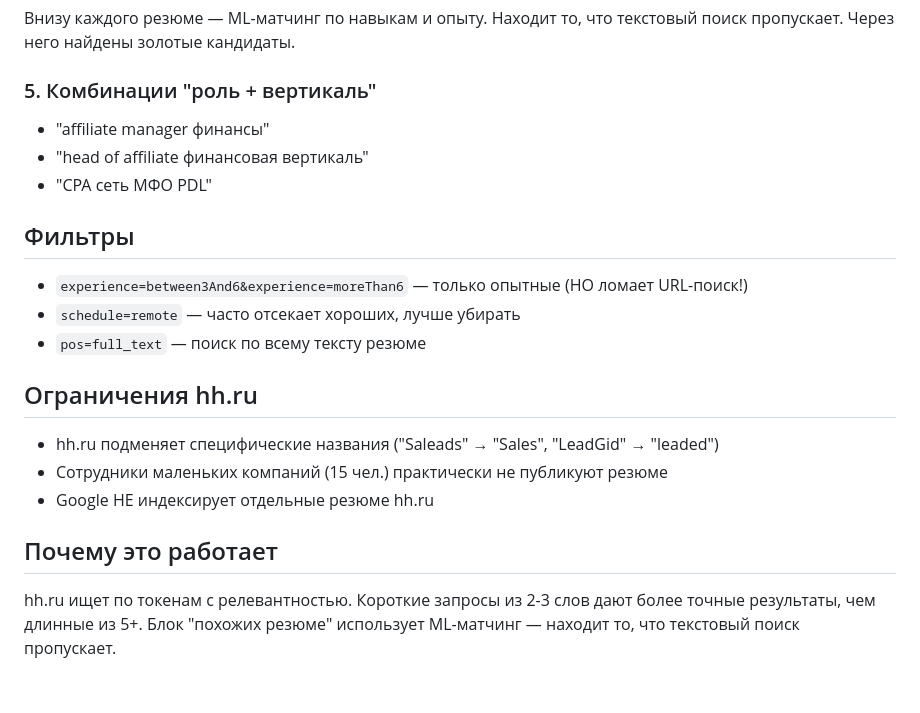
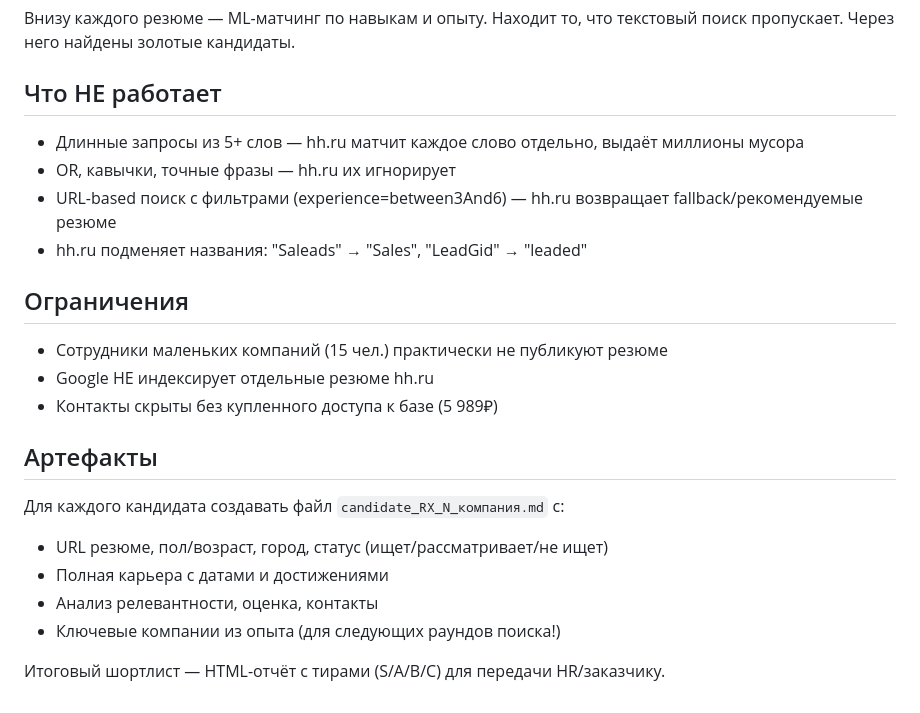
Before and after one commit to engwatch/insapp-skills, a Markdown page: skills/hh-resume-search/SKILL.md, the part around one of its changes. Rendered like a GitHub page.

```diff
--- a/skills/hh-resume-search/SKILL.md
+++ b/skills/hh-resume-search/SKILL.md
@@ -31,19 +52,21 @@ page.goto('/search/resume') → fill input → Enter
 Внизу каждого резюме — ML-матчинг по навыкам и опыту. Находит то, что текстовый поиск пропускает. Через него найдены золотые кандидаты.
 
-### 5. Комбинации "роль + вертикаль"
-- "affiliate manager финансы"
-- "head of affiliate финансовая вертикаль"
-- "CPA сеть МФО PDL"
+## Что НЕ работает
+- Длинные запросы из 5+ слов — hh.ru матчит каждое слово отдельно, выдаёт миллионы мусора
+- OR, кавычки, точные фразы — hh.ru их игнорирует
+- URL-based поиск с фильтрами (experience=between3And6) — hh.ru возвращает fallback/рекомендуемые резюме
+- hh.ru подменяет названия: "Saleads" → "Sales", "LeadGid" → "leaded"
 
-## Фильтры
-- `experience=between3And6&experience=moreThan6` — только опытные (НО ломает URL-поиск!)
-- `schedule=remote` — часто отсекает хороших, лучше убирать
-- `pos=full_text` — поиск по всему тексту резюме
-
-## Ограничения hh.ru
-- hh.ru подменяет специфические названия ("Saleads" → "Sales", "LeadGid" → "leaded")
+## Ограничения
 - Сотрудники маленьких компаний (15 чел.) практически не публикуют резюме
 - Google НЕ индексирует отдельные резюме hh.ru
+- Контакты скрыты без купленного доступа к базе (5 989₽)
 
-## Почему это работает
-hh.ru ищет по токенам с релевантностью. Короткие запросы из 2-3 слов дают более точные результаты, чем длинные из 5+. Блок "похожих резюме" использует ML-матчинг — находит то, что текстовый поиск пропускает.
+## Артефакты
+Для каждого кандидата создавать файл `candidate_RX_N_компания.md` с:
+- URL резюме, пол/возраст, город, статус (ищет/рассматривает/не ищет)
+- Полная карьера с датами и достижениями
+- Анализ релевантности, оценка, контакты
+- Ключевые компании из опыта (для следующих раундов поиска!)
+
+Итоговый шортлист — HTML-отчёт с тирами (S/A/B/C) для передачи HR/заказчику.
```
Also changed, not shown: other parts of skills/hh-resume-search/SKILL.md (+31 -10 lines).
